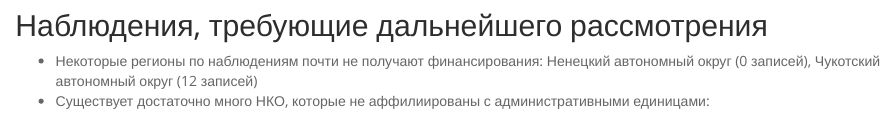
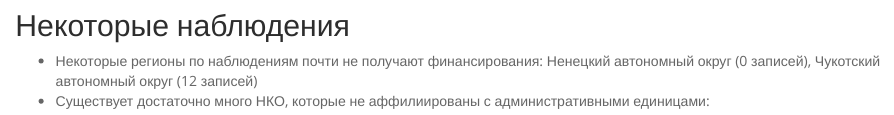
Before and after one commit to agricolamz/2018.11.24-25_PublicData_hakathon_8, an R Markdown document (05_data.Rmd): the page in a window 1100 px wide, from 240 px down. Rendered offline with R 4.5, knitr and Pandoc, with nearby package versions; some code elsewhere in the file could not run offline.

Commit message:
correct site

````diff
--- a/05_data.Rmd
+++ b/05_data.Rmd
@@ -14,7 +14,7 @@ df %>%
   DT::datatable()
 ```
 
-## Наблюдения, требующие дальнейшего рассмотрения
+## Некоторые наблюдения
 
 * Некоторые регионы по наблюдениям почти не получают финансирования: Ненецкий автономный округ (0 записей), Чукотский автономный округ (12 записей)
 * Существует достаточно много НКО, которые не аффилиированы с административными единицами:
````
Also changed, not shown: 05_data.Rmd (2 more changed lines), 1 other file.
